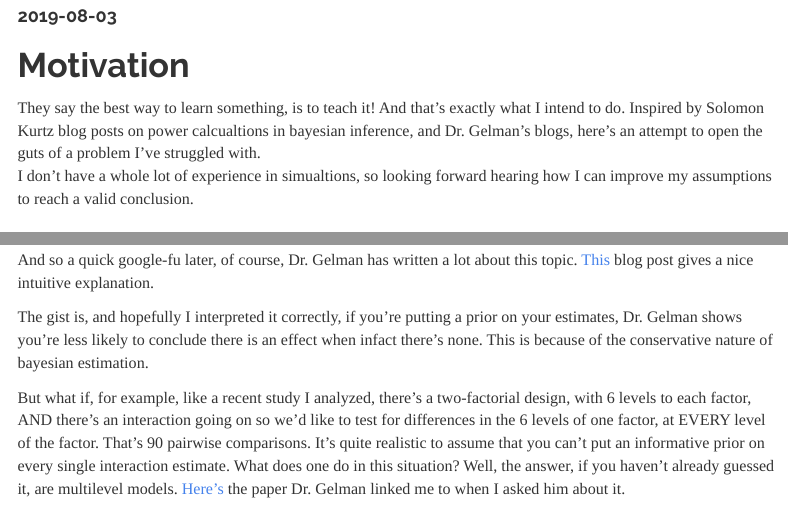
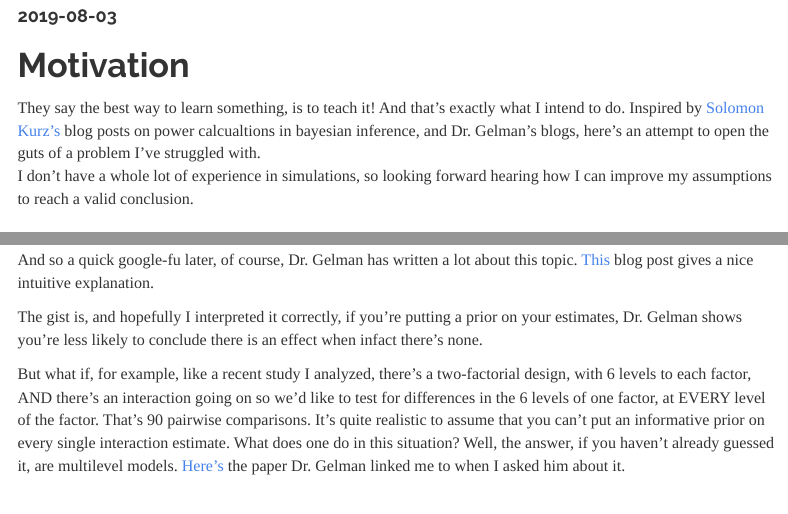
Before and after one commit to dilsherdhillon/DilsherDhillon, an R Markdown document (content/post/multiple_comparison.Rmd): the page in a window 1100 px wide, from 110 px down, and a second part further down, joined at a grey line. Rendered offline with R 4.5, knitr and Pandoc, with nearby package versions; code that draws random numbers runs with fixed seeds of ours; some code elsewhere in the file could not run offline; menus at the side of the page are left out; long lines of code are wrapped.

Commit message:
multiple update

```diff
--- a/content/post/multiple_comparison.Rmd
+++ b/content/post/multiple_comparison.Rmd
@@ -11,8 +11,8 @@ output:
 ---
 
 # Motivation
-They say the best way to learn something, is to teach it!  And that's exactly what I intend to do.  Inspired by Solomon Kurtz blog posts on power calcualtions in bayesian inference, and Dr. Gelman's blogs, here's an attempt to open the guts of a problem I've struggled with.
-I don't have a whole lot of experience in simualtions, so looking forward hearing how I can improve my assumptions to reach a valid conclusion.
+They say the best way to learn something, is to teach it!  And that's exactly what I intend to do.  Inspired by [Solomon Kurz's](https://solomonkurz.netlify.com/post/bayesian-power-analysis-part-i/) blog posts on power calcualtions in bayesian inference, and Dr. Gelman's blogs, here's an attempt to open the guts of a problem I've struggled with.
+I don't have a whole lot of experience in simulations, so looking forward hearing how I can improve my assumptions to reach a valid conclusion.
 
 # Background
 As an applied statistician, trained primarily under a frequentist paradigm, I've been taught and have used frequentist inference for all the work I've done - up until sometime last year.  Except for that one bayesian class in school, which focused on laying the mathematical statistics and probability distribution ground work, I really was never exposed to tools to use bayesian inference in an applied setting.  Although I thank the 2017 me for taking that elective, since it's helped me better gain an intuition for bayesian inference.
@@ -26,7 +26,7 @@ This got me wondering, does a bayesian worry about multiple testing? Even though
 
 And so a quick google-fu later, of course, Dr. Gelman has written a lot about this topic.  [This](https://statmodeling.stat.columbia.edu/2016/08/22/bayesian-inference-completely-solves-the-multiple-comparisons-problem/) blog post gives a nice intuitive explanation.
 
-The gist is, and hopefully I interpreted it correctly, if you're putting a prior on your estimates, Dr. Gelman shows you're less likely to conclude there is an effect when infact there's none. This is because of the conservative nature of bayesian estimation.
+The gist is, and hopefully I interpreted it correctly, if you're putting a prior on your estimates, Dr. Gelman shows you're less likely to conclude there is an effect when infact there's none.
 
 But what if, for example, like a recent study I analyzed, there's a two-factorial design, with 6 levels to each factor, AND there's an interaction going on so we'd like to test for differences in the 6 levels of one factor, at EVERY level of the factor. That's 90 pairwise comparisons.  It's quite realistic to assume that you can't put an informative prior on every single interaction estimate.  What does one do in this situation?   Well, the answer, if you haven't already guessed it, are multilevel models.  [Here's](http://www.stat.columbia.edu/~gelman/research/published/AOS259.pdf) the paper Dr. Gelman linked me to when I asked him about it.
 
```
Also changed, not shown: content/post/multiple_comparison.html, content/post/multiple_comparison.Rmd (2 more changed lines), 1 other file.
